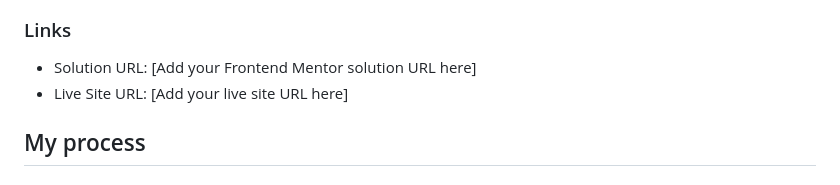
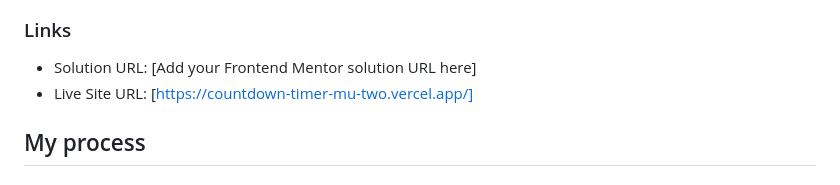
Before and after one commit to rajnikantkori395/countdown-timer, a Markdown page: README.md, the part around the change. Drawn GitHub-style.

Commit message:
live url

```diff
--- a/README.md
+++ b/README.md
@@ -33,7 +33,7 @@ Users should be able to:
 ### Links
 
 - Solution URL: [Add your Frontend Mentor solution URL here]
-- Live Site URL: [Add your live site URL here]
+- Live Site URL: [https://countdown-timer-mu-two.vercel.app/]
 
 ## My process
 
```
